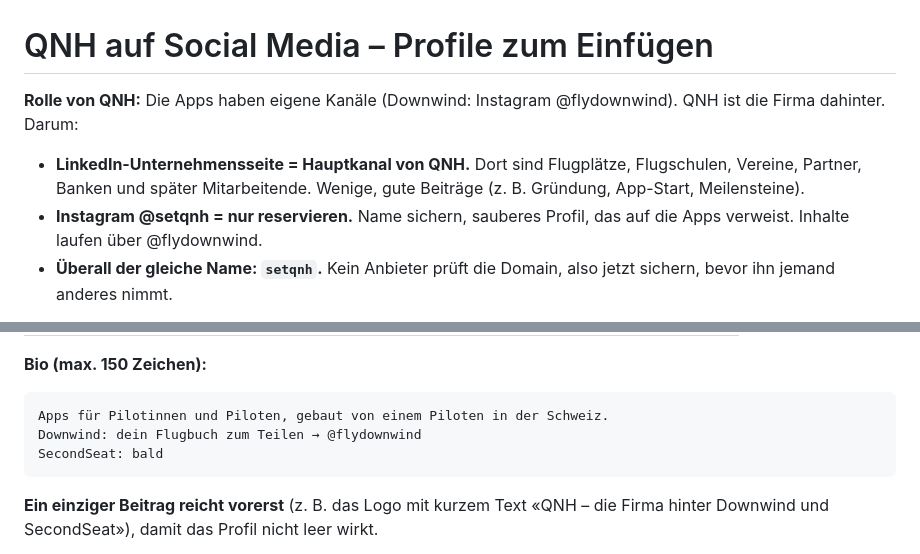
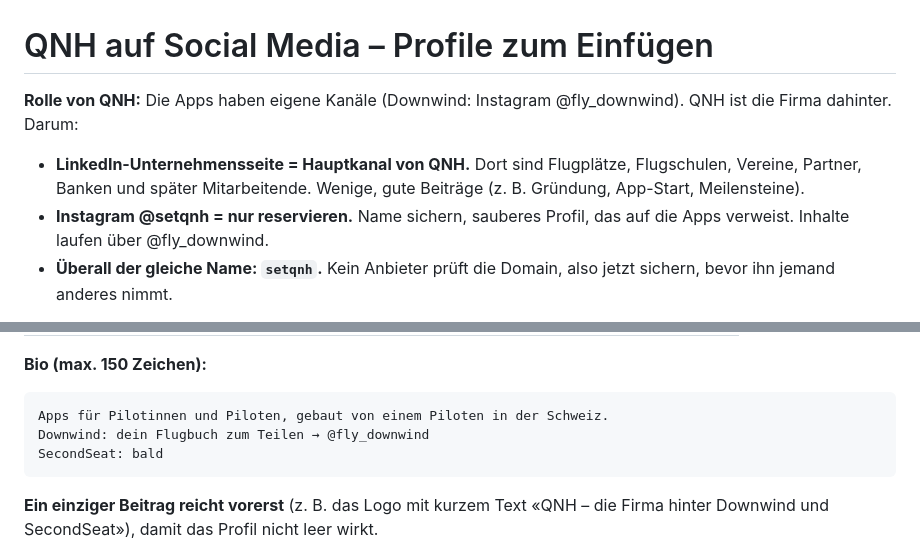
Before and after one commit to christophumbricht-dev/setqnh-website, a Markdown page: docs/social-profile.md, 2 parts joined by grey strips. Rendered like a GitHub page.

Commit message:
Docs: Instagram handle is @fly_downwind
Co-Authored-By: Claude Opus 5.5 <noreply@anthropic.com>

````diff
--- a/docs/social-profile.md
+++ b/docs/social-profile.md
@@ -1,9 +1,9 @@
 # QNH auf Social Media – Profile zum Einfügen
 
-**Rolle von QNH:** Die Apps haben eigene Kanäle (Downwind: Instagram @flydownwind). QNH ist die Firma dahinter. Darum:
+**Rolle von QNH:** Die Apps haben eigene Kanäle (Downwind: Instagram @fly_downwind). QNH ist die Firma dahinter. Darum:
 
 - **LinkedIn-Unternehmensseite = Hauptkanal von QNH.** Dort sind Flugplätze, Flugschulen, Vereine, Partner, Banken und später Mitarbeitende. Wenige, gute Beiträge (z. B. Gründung, App-Start, Meilensteine).
-- **Instagram @setqnh = nur reservieren.** Name sichern, sauberes Profil, das auf die Apps verweist. Inhalte laufen über @flydownwind.
+- **Instagram @setqnh = nur reservieren.** Name sichern, sauberes Profil, das auf die Apps verweist. Inhalte laufen über @fly_downwind.
 - **Überall der gleiche Name: `setqnh`.** Kein Anbieter prüft die Domain, also jetzt sichern, bevor ihn jemand anderes nimmt.
 
 Bilder liegen in `Website Flying\QNH Logo\social\`: `profilbild-800.png` (Profilbild/Logo) und `linkedin-cover-2256x382.png` (Titelbild).
@@ -99,7 +99,7 @@ Mit Bild: `linkedin-cover` oder ein echtes Foto von dir am Flugzeug.
 **Bio (max. 150 Zeichen):**
 ```
 Apps für Pilotinnen und Piloten, gebaut von einem Piloten in der Schweiz.
-Downwind: dein Flugbuch zum Teilen → @flydownwind
+Downwind: dein Flugbuch zum Teilen → @fly_downwind
 SecondSeat: bald
 ```
 
````
